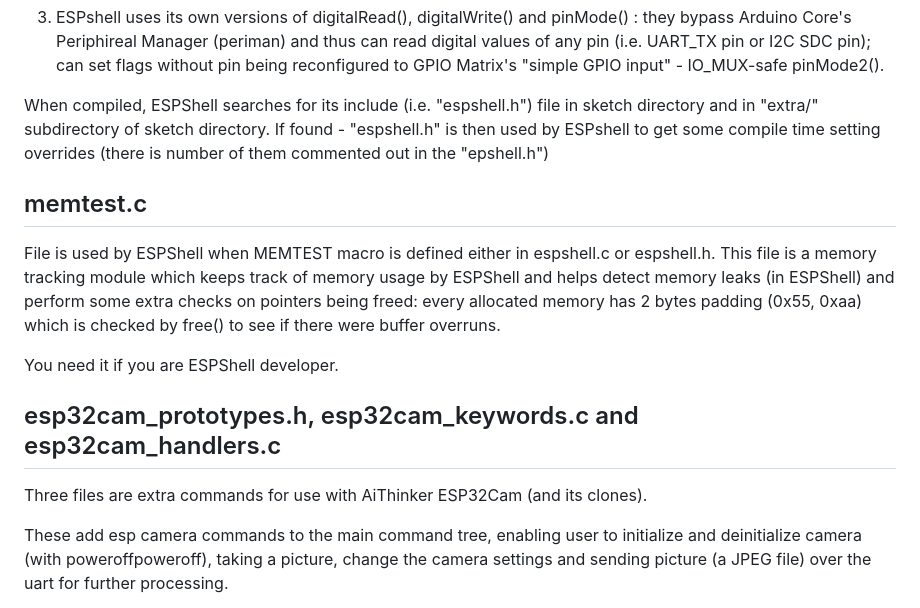
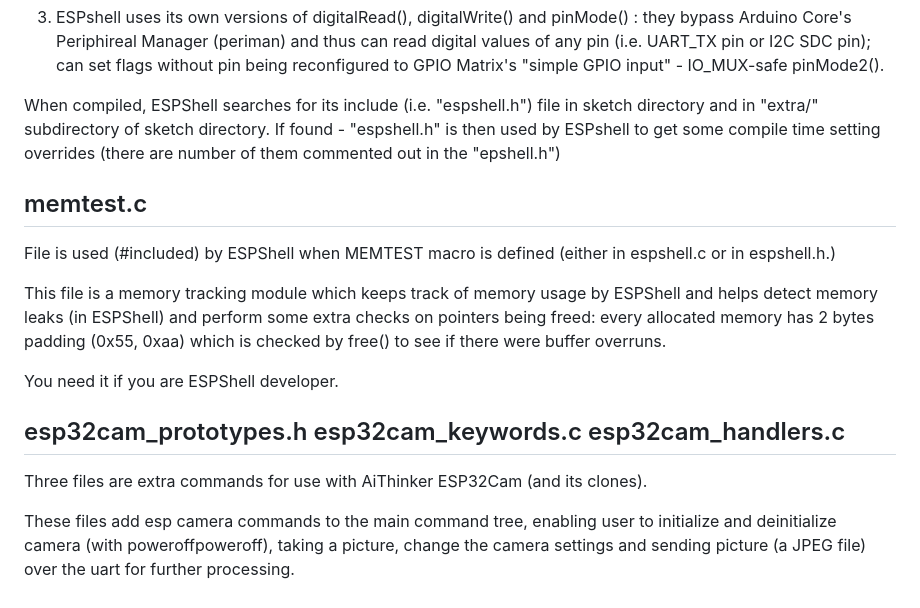
Before and after one commit to vvb333007/espshell, a Markdown page: extra/README.md, the part around one of its changes. GitHub-like rendering.

```diff
--- a/extra/README.md
+++ b/extra/README.md
@@ -28,7 +28,7 @@ File contains some definitions from ESPShell which can be used in user sketch to
 
 When compiled, ESPShell searches for its include (i.e. "espshell.h") file in sketch
 directory and in "extra/" subdirectory of sketch directory. If found - "espshell.h" is
-then used by ESPshell to get some compile time setting overrides (there is number of
+then used by ESPshell to get some compile time setting overrides (there are number of
 them commented out in the "epshell.h")
 
 
@@ -36,22 +36,26 @@ them commented out in the "epshell.h")
 memtest.c
 ---------
 
-File is used by ESPShell when MEMTEST macro is defined either in espshell.c or espshell.h.
-This file is a memory tracking module which keeps track of memory usage by ESPShell and helps
-detect memory leaks (in ESPShell) and perform some extra checks on pointers being freed:
-every allocated memory has 2 bytes padding (0x55, 0xaa) which is checked by free() to see
-if there were buffer overruns.
+File is used (#included) by ESPShell when MEMTEST macro is defined (either in espshell.c
+or in espshell.h.)
+
+This file is a memory tracking module which keeps track of memory usage by ESPShell and
+helps detect memory leaks (in ESPShell) and perform some extra checks on pointers being
+freed: every allocated memory has 2 bytes padding (0x55, 0xaa) which is checked by free()
+to see if there were buffer overruns.
 
 You need it if you are ESPShell developer.
 
 
 
-esp32cam_prototypes.h, esp32cam_keywords.c and esp32cam_handlers.c
-------------------------------------------------------------------
+esp32cam_prototypes.h
+esp32cam_keywords.c
+esp32cam_handlers.c
+---------------------
 
 Three files are extra commands for use with AiThinker ESP32Cam (and its clones).
 
-These add esp camera commands to the main command tree, enabling user to initialize
+These files add esp camera commands to the main command tree, enabling user to initialize
 and deinitialize camera (with poweroffpoweroff), taking a picture, change the camera
 settings and sending picture (a JPEG file) over the uart for further processing.
 
```
Also changed, not shown: other parts of extra/README.md (+0 -1 lines).
